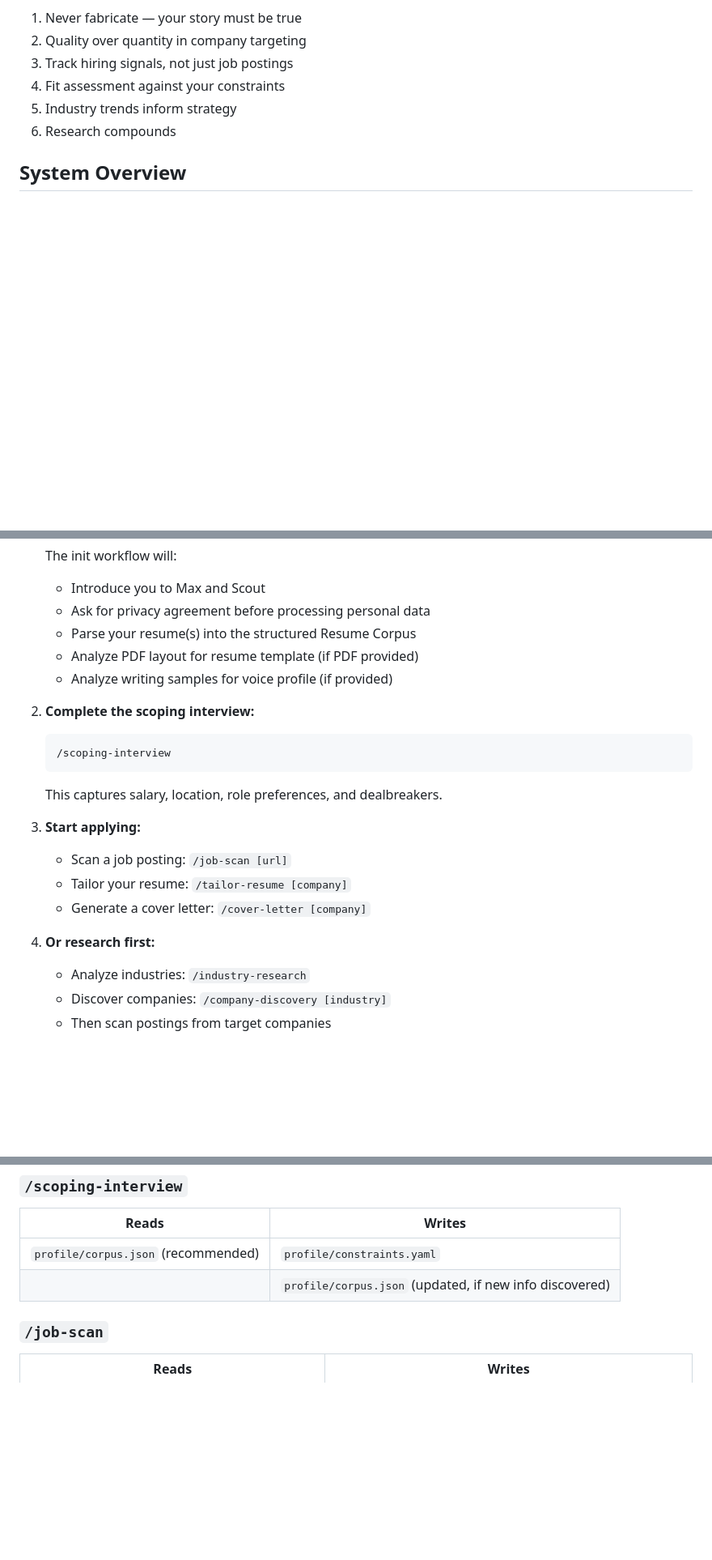
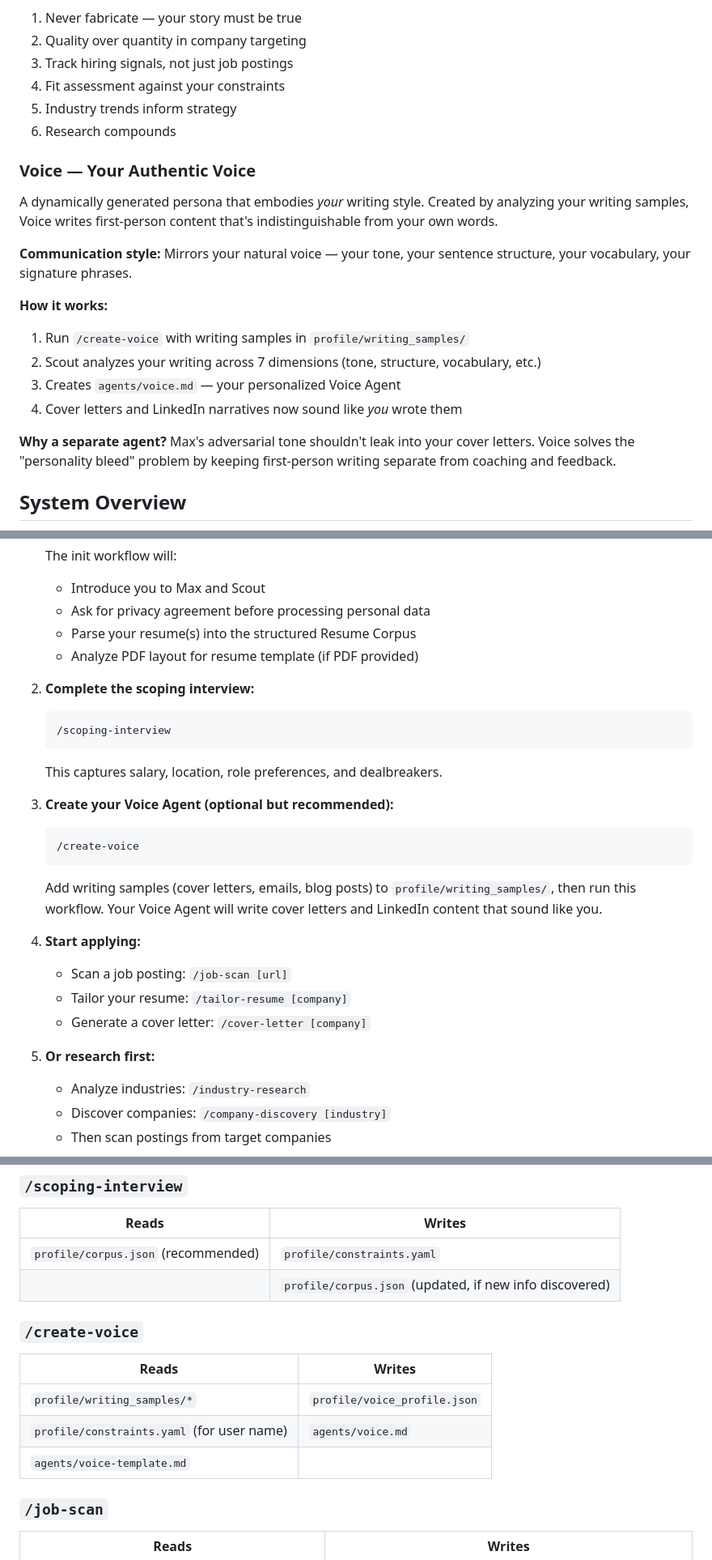
Before and after one commit to shindo107/job-coach-and-scout, a Markdown page: README.md, 3 parts joined by grey strips. Shown at 81% size. Rendered like a GitHub page; blank space fills up the shorter version.

````diff
--- a/README.md
+++ b/README.md
@@ -192,6 +203,20 @@ A strategic market intelligence analyst. Scout tracks hiring trends, evaluates c
 5. Industry trends inform strategy
 6. Research compounds
 
+### Voice — Your Authentic Voice
+
+A dynamically generated persona that embodies *your* writing style. Created by analyzing your writing samples, Voice writes first-person content that's indistinguishable from your own words.
+
+**Communication style:** Mirrors your natural voice — your tone, your sentence structure, your vocabulary, your signature phrases.
+
+**How it works:**
+1. Run `/create-voice` with writing samples in `profile/writing_samples/`
+2. Scout analyzes your writing across 7 dimensions (tone, structure, vocabulary, etc.)
+3. Creates `agents/voice.md` — your personalized Voice Agent
+4. Cover letters and LinkedIn narratives now sound like *you* wrote them
+
+**Why a separate agent?** Max's adversarial tone shouldn't leak into your cover letters. Voice solves the "personality bleed" problem by keeping first-person writing separate from coaching and feedback.
+
 ## System Overview
 
 ```mermaid
@@ -496,7 +538,6 @@ This project uses **flat JSON/YAML files** rather than a database. This is inten
    - Ask for privacy agreement before processing personal data
    - Parse your resume(s) into the structured Resume Corpus
    - Analyze PDF layout for resume template (if PDF provided)
-   - Analyze writing samples for voice profile (if provided)
 
 2. **Complete the scoping interview:**
    ```
@@ -504,12 +545,18 @@ This project uses **flat JSON/YAML files** rather than a database. This is inten
    ```
    This captures salary, location, role preferences, and dealbreakers.
 
-3. **Start applying:**
+3. **Create your Voice Agent (optional but recommended):**
+   ```
+   /create-voice
+   ```
+   Add writing samples (cover letters, emails, blog posts) to `profile/writing_samples/`, then run this workflow. Your Voice Agent will write cover letters and LinkedIn content that sound like you.
+
+4. **Start applying:**
    - Scan a job posting: `/job-scan [url]`
    - Tailor your resume: `/tailor-resume [company]`
    - Generate a cover letter: `/cover-letter [company]`
 
-4. **Or research first:**
+5. **Or research first:**
    - Analyze industries: `/industry-research`
    - Discover companies: `/company-discovery [industry]`
    - Then scan postings from target companies
@@ -571,6 +617,14 @@ Detailed read/write specifications for each workflow.
 |-------|--------|
 | `profile/corpus.json` (recommended) | `profile/constraints.yaml` |
 | | `profile/corpus.json` (updated, if new info discovered) |
+
+### `/create-voice`
+
+| Reads | Writes |
+|-------|--------|
+| `profile/writing_samples/*` | `profile/voice_profile.json` |
+| `profile/constraints.yaml` (for user name) | `agents/voice.md` |
+| `agents/voice-template.md` | |
 
 ### `/job-scan`
 
````
Also changed, not shown: other parts of README.md (+60 -26 lines), system_architecture.mermaid.md (+12 -11 lines).
